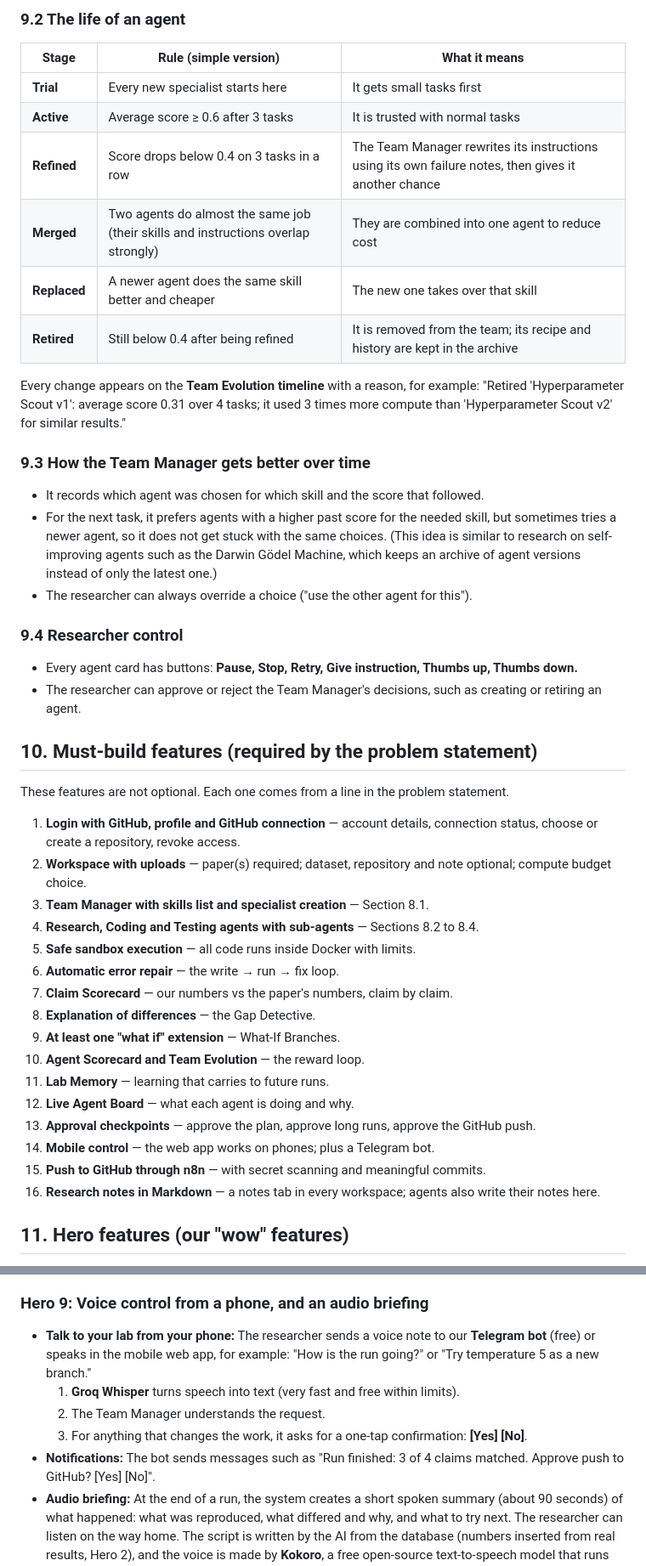
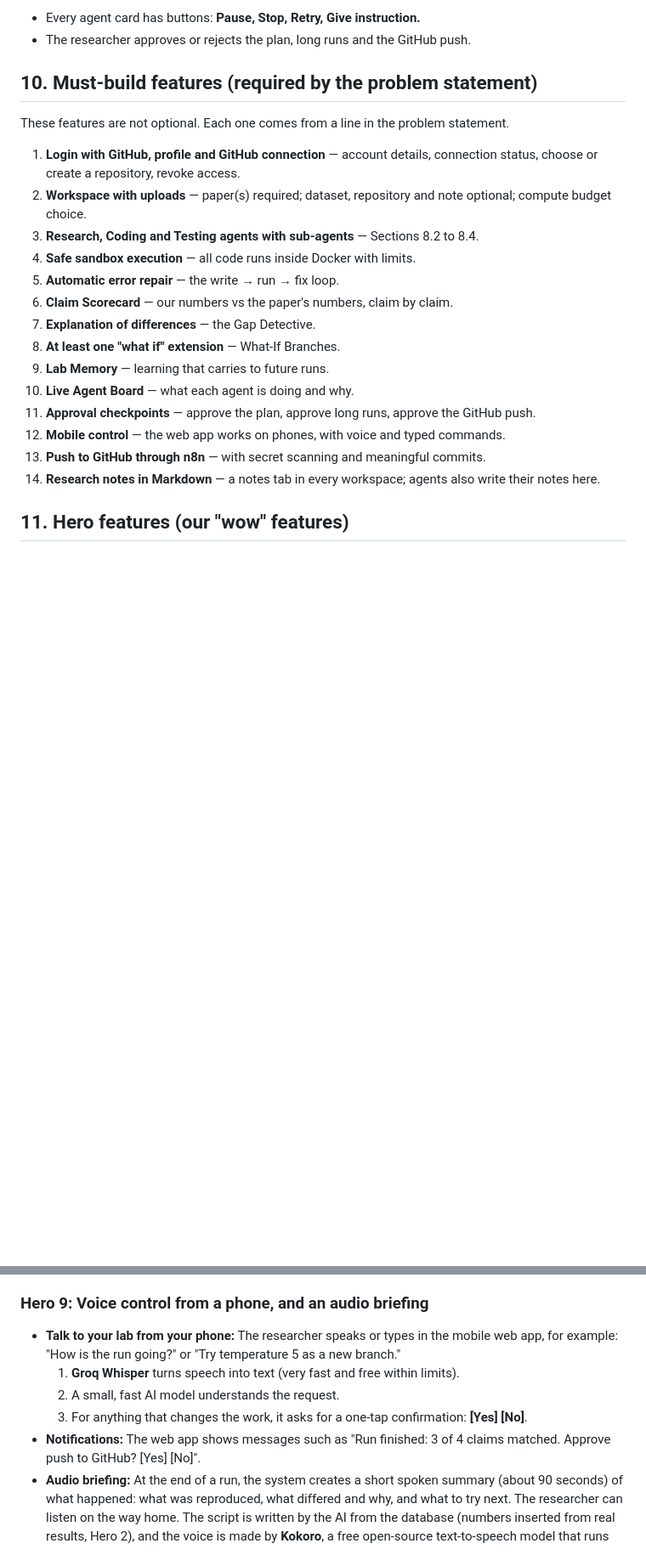
Before and after one commit to ryuma04/reasearch-lab, a Markdown page: docs/allaboutourproject.md, 2 parts joined by grey strips. Shown at 85% size. GitHub-like rendering; blank space fills up the shorter version.

```diff
--- a/docs/allaboutourproject.md
+++ b/docs/allaboutourproject.md
@@ -321,26 +307,5 @@ The score is saved per agent **and per skill**, so the system learns, for exampl
-### 9.2 The life of an agent
-
-| Stage | Rule (simple version) | What it means |
-|---|---|---|
-| **Trial** | Every new specialist starts here | It gets small tasks first |
-| **Active** | Average score ≥ 0.6 after 3 tasks | It is trusted with normal tasks |
-| **Refined** | Score drops below 0.4 on 3 tasks in a row | The Team Manager rewrites its instructions using its own failure notes, then gives it another chance |
-| **Merged** | Two agents do almost the same job (their skills and instructions overlap strongly) | They are combined into one agent to reduce cost |
-| **Replaced** | A newer agent does the same skill better and cheaper | The new one takes over that skill |
-| **Retired** | Still below 0.4 after being refined | It is removed from the team; its recipe and history are kept in the archive |
-
-Every change appears on the **Team Evolution timeline** with a reason, for example: "Retired 'Hyperparameter Scout v1': average score 0.31 over 4 tasks; it used 3 times more compute than 'Hyperparameter Scout v2' for similar results."
-
-### 9.3 How the Team Manager gets better over time
-
-- It records which agent was chosen for which skill and the score that followed.
-- For the next task, it prefers agents with a higher past score for the needed skill, but sometimes tries a newer agent, so it does not get stuck with the same choices. (This idea is similar to research on self-improving agents such as the Darwin Gödel Machine, which keeps an archive of agent versions instead of only the latest one.)
-- The researcher can always override a choice ("use the other agent for this").
-
-### 9.4 Researcher control
-
-- Every agent card has buttons: **Pause, Stop, Retry, Give instruction, Thumbs up, Thumbs down.**
-- The researcher can approve or reject the Team Manager's decisions, such as creating or retiring an agent.
+- Every agent card has buttons: **Pause, Stop, Retry, Give instruction.**
+- The researcher approves or rejects the plan, long runs and the GitHub push.
 
 ## 10. Must-build features (required by the problem statement)
 
@@ -348,20 +313,18 @@ These features are not optional. Each one comes from a line in the problem state
 
 1. **Login with GitHub, profile and GitHub connection** — account details, connection status, choose or create a repository, revoke access.
 2. **Workspace with uploads** — paper(s) required; dataset, repository and note optional; compute budget choice.
-3. **Team Manager with skills list and specialist creation** — Section 8.1.
-4. **Research, Coding and Testing agents with sub-agents** — Sections 8.2 to 8.4.
-5. **Safe sandbox execution** — all code runs inside Docker with limits.
-6. **Automatic error repair** — the write → run → fix loop.
-7. **Claim Scorecard** — our numbers vs the paper's numbers, claim by claim.
-8. **Explanation of differences** — the Gap Detective.
-9. **At least one "what if" extension** — What-If Branches.
-10. **Agent Scorecard and Team Evolution** — the reward loop.
-11. **Lab Memory** — learning that carries to future runs.
-12. **Live Agent Board** — what each agent is doing and why.
-13. **Approval checkpoints** — approve the plan, approve long runs, approve the GitHub push.
-14. **Mobile control** — the web app works on phones; plus a Telegram bot.
-15. **Push to GitHub through n8n** — with secret scanning and meaningful commits.
-16. **Research notes in Markdown** — a notes tab in every workspace; agents also write their notes here.
+3. **Research, Coding and Testing agents with sub-agents** — Sections 8.2 to 8.4.
+4. **Safe sandbox execution** — all code runs inside Docker with limits.
+5. **Automatic error repair** — the write → run → fix loop.
+6. **Claim Scorecard** — our numbers vs the paper's numbers, claim by claim.
+7. **Explanation of differences** — the Gap Detective.
+8. **At least one "what if" extension** — What-If Branches.
+9. **Lab Memory** — learning that carries to future runs.
+10. **Live Agent Board** — what each agent is doing and why.
+11. **Approval checkpoints** — approve the plan, approve long runs, approve the GitHub push.
+12. **Mobile control** — the web app works on phones, with voice and typed commands.
+13. **Push to GitHub through n8n** — with secret scanning and meaningful commits.
+14. **Research notes in Markdown** — a notes tab in every workspace; agents also write their notes here.
 
 ## 11. Hero features (our "wow" features)
 
@@ -440,11 +401,11 @@ These are the features judges will remember. Each one solves a real problem from
 
 ### Hero 9: Voice control from a phone, and an audio briefing
 
-- **Talk to your lab from your phone:** The researcher sends a voice note to our **Telegram bot** (free) or speaks in the mobile web app, for example: "How is the run going?" or "Try temperature 5 as a new branch."
+- **Talk to your lab from your phone:** The researcher speaks or types in the mobile web app, for example: "How is the run going?" or "Try temperature 5 as a new branch."
   1. **Groq Whisper** turns speech into text (very fast and free within limits).
-  2. The Team Manager understands the request.
+  2. A small, fast AI model understands the request.
   3. For anything that changes the work, it asks for a one-tap confirmation: **[Yes] [No]**.
-- **Notifications:** The bot sends messages such as "Run finished: 3 of 4 claims matched. Approve push to GitHub? [Yes] [No]".
+- **Notifications:** The web app shows messages such as "Run finished: 3 of 4 claims matched. Approve push to GitHub? [Yes] [No]".
 - **Audio briefing:** At the end of a run, the system creates a short spoken summary (about 90 seconds) of what happened: what was reproduced, what differed and why, and what to try next. The researcher can listen on the way home. The script is written by the AI from the database (numbers inserted from real results, Hero 2), and the voice is made by **Kokoro**, a free open-source text-to-speech model that runs on a normal CPU.
 - **Why it matters:** The problem statement asks for remote control "including through a mobile interface, while longer-running computation continues elsewhere".
 
```
Also changed, not shown: other parts of docs/allaboutourproject.md (+109 -145 lines).
